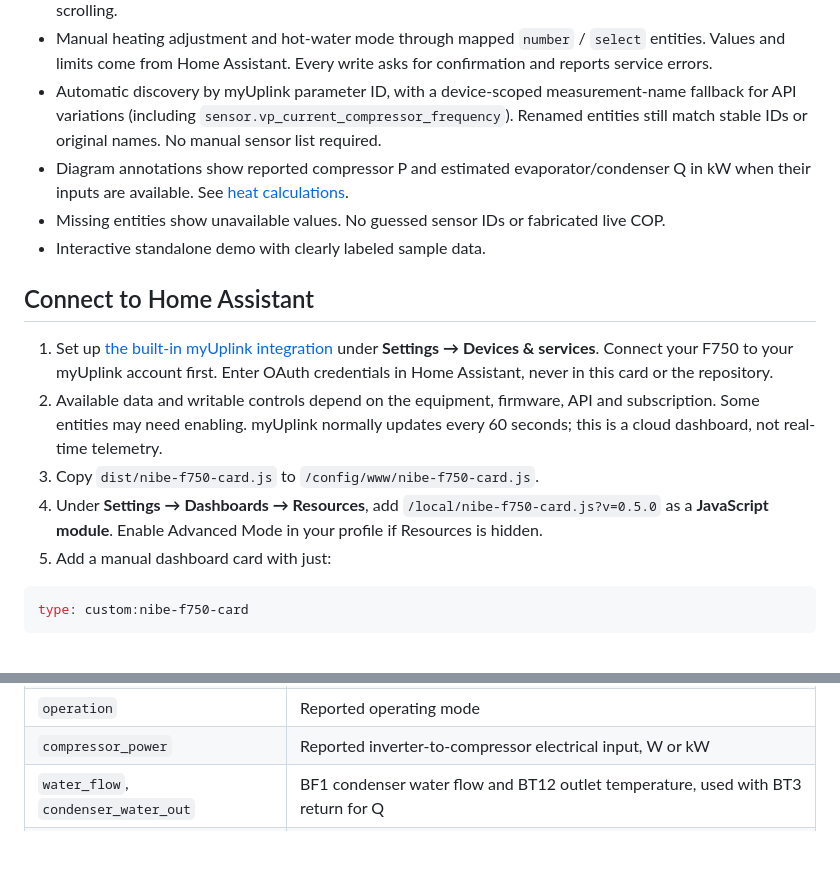
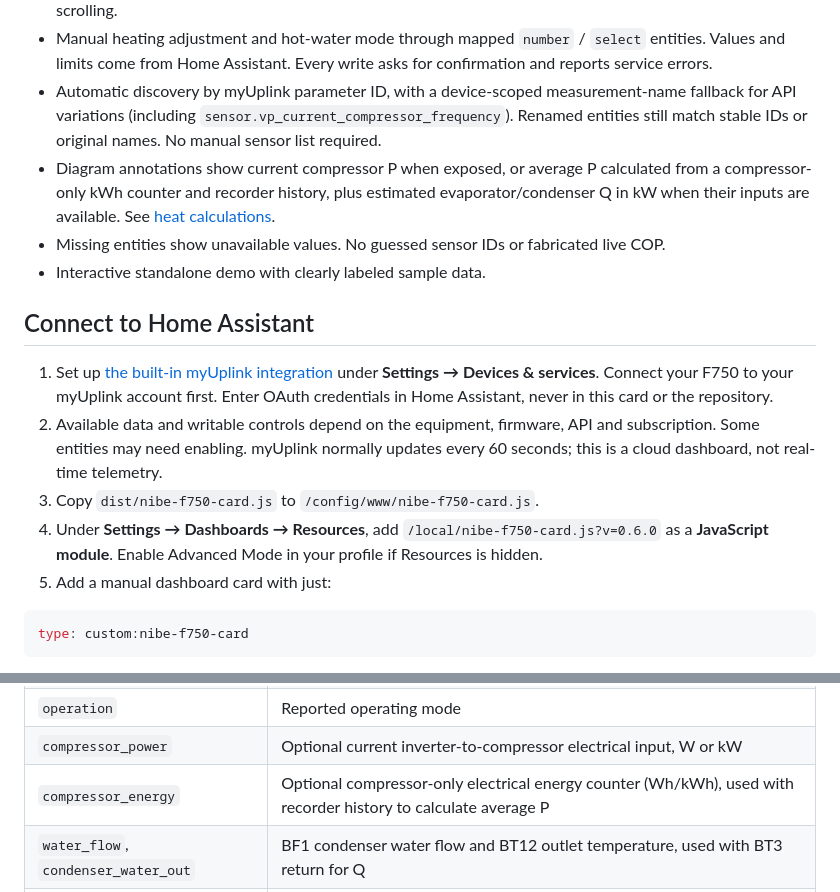
Before and after one commit to bimmerman1911/nibe-f750-dashboard, a Markdown page: README.md, 2 parts joined by grey strips. Rendered like a GitHub page; blank space fills up the shorter version.

Commit message:
Calculate average compressor power from cumulative energy history

````diff
--- a/README.md
+++ b/README.md
@@ -10,7 +10,7 @@ A Home Assistant custom Lovelace card for a NIBE F750 connected through **Home A
 - One combined refrigerant and hydraulic schematic with mapped temperatures and a shared condenser heat exchanger. Refrigerant and water paths stay separate. Moving markers indicate compressor operation only; water flow and branch selection are not inferred. On narrow cards and iPhone portrait screens, the schematic automatically becomes a vertical layout with heat recovery above heat distribution; no horizontal scrolling.
 - Manual heating adjustment and hot-water mode through mapped `number` / `select` entities. Values and limits come from Home Assistant. Every write asks for confirmation and reports service errors.
 - Automatic discovery by myUplink parameter ID, with a device-scoped measurement-name fallback for API variations (including `sensor.vp_current_compressor_frequency`). Renamed entities still match stable IDs or original names. No manual sensor list required.
-- Diagram annotations show reported compressor P and estimated evaporator/condenser Q in kW when their inputs are available. See [heat calculations](docs/heat-calculations.md).
+- Diagram annotations show current compressor P when exposed, or average P calculated from a compressor-only kWh counter and recorder history, plus estimated evaporator/condenser Q in kW when their inputs are available. See [heat calculations](docs/heat-calculations.md).
 - Missing entities show unavailable values. No guessed sensor IDs or fabricated live COP.
 - Interactive standalone demo with clearly labeled sample data.
 
@@ -19,7 +19,7 @@ A Home Assistant custom Lovelace card for a NIBE F750 connected through **Home A
 1. Set up [the built-in myUplink integration](https://www.home-assistant.io/integrations/myuplink/) under **Settings → Devices & services**. Connect your F750 to your myUplink account first. Enter OAuth credentials in Home Assistant, never in this card or the repository.
 2. Available data and writable controls depend on the equipment, firmware, API and subscription. Some entities may need enabling. myUplink normally updates every 60 seconds; this is a cloud dashboard, not real-time telemetry.
 3. Copy `dist/nibe-f750-card.js` to `/config/www/nibe-f750-card.js`.
-4. Under **Settings → Dashboards → Resources**, add `/local/nibe-f750-card.js?v=0.5.0` as a **JavaScript module**. Enable Advanced Mode in your profile if Resources is hidden.
+4. Under **Settings → Dashboards → Resources**, add `/local/nibe-f750-card.js?v=0.6.0` as a **JavaScript module**. Enable Advanced Mode in your profile if Resources is hidden.
 5. Add a manual dashboard card with just:
 
 ```yaml
@@ -47,7 +47,8 @@ Manual mapping is an optional advanced override: providing `entities:` replaces
 | `heater_power` | Auxiliary electric heater power |
 | `electrical_power`, `cop` | Optional measured input power and separately calculated/measured COP |
 | `operation` | Reported operating mode |
-| `compressor_power` | Reported inverter-to-compressor electrical input, W or kW |
+| `compressor_power` | Optional current inverter-to-compressor electrical input, W or kW |
+| `compressor_energy` | Optional compressor-only electrical energy counter (Wh/kWh), used with recorder history to calculate average P |
 | `water_flow`, `condenser_water_out` | BF1 condenser water flow and BT12 outlet temperature, used with BT3 return for Q |
 | `air_flow` | BS1 airflow with volume/time units, for the sensible-only evaporator estimate |
 
````
Also changed, not shown: docs/discovery.md (+2 -1 lines), docs/heat-calculations.md (+19 -5 lines), docs/dashboard.png, 3 other files.
